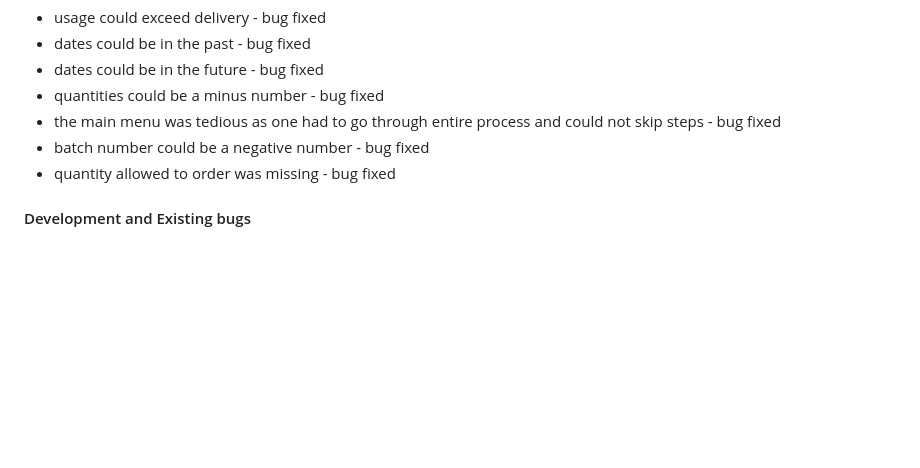
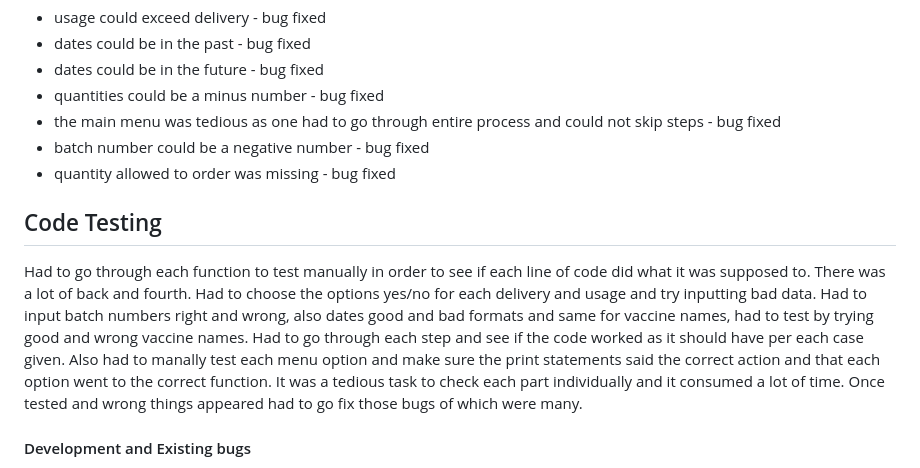
Before and after one commit to DiasDevils/PythonVproject, a Markdown page: README.md, the part around the change. GitHub-like rendering; blank space fills up the shorter version.

Commit message:
doc: edited code testing section

```diff
--- a/README.md
+++ b/README.md
@@ -127,6 +127,16 @@ Requested several people to try the application. Several bugs in the logic were
 - batch number could be a negative number - bug fixed
 - quantity allowed to order was missing - bug fixed
 
+## Code Testing
+Had to go through each function to test manually in order to see if each line of code did what it was supposed to.
+There was a lot of back and fourth.
+Had to choose the options yes/no for each delivery and usage and try inputting bad data.
+Had to input batch numbers right and wrong, also dates good and bad formats and same for vaccine names, had to test by trying good and wrong vaccine names.
+Had to go through each step and see if the code worked as it should have per each case given.
+Also had to manally test each menu option and make sure the print statements said the correct action and that each option went to the correct function.
+It was a tedious task to check each part individually and it consumed a lot of time.
+Once tested and wrong things appeared had to go fix those bugs of which were many.
+
 #### Development and Existing bugs
 The code was going from simple step to step to more complex logic. It started simple and then I came across many bugs as stated above. These bugs were only visible after user testing and requesting individuals to play with the application and think of possibilities that I did not think about. Even with these bugs there is at least one bug that I have thought about but do not have the time frame to cover in this project. The delivery date and expiration date is far more complex than just adding 30 days to the delivery. In fact, my logic adds 30 days to the last delivery but it does not account for the old delivery to be sure out of date and therefore expired. More testing and more development is required to perfect this application and more complex logic is required to cover these refined details on expiration.
 
```
